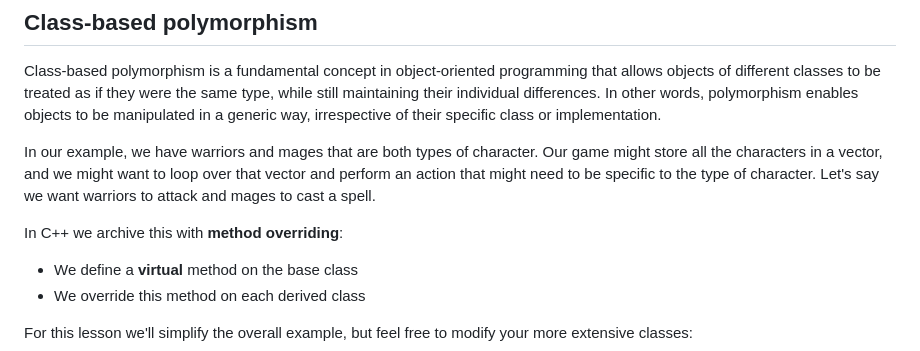
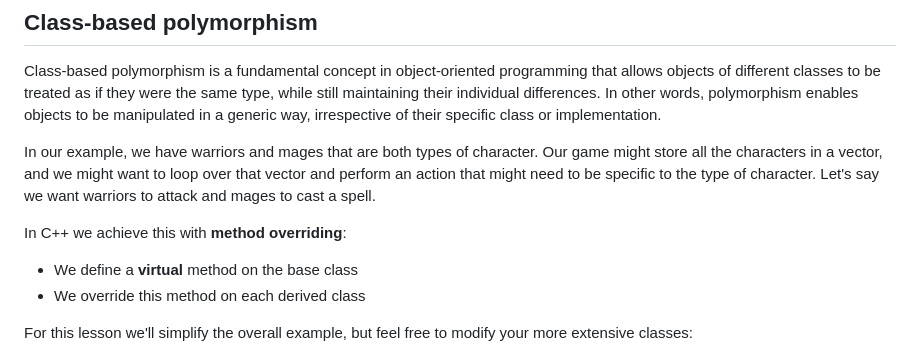
Before and after one commit to UNIVERSE-HPC/course-material, a Markdown page: software_architecture_and_design/object_orientated/polymorphism_cpp.md, the part around the change. Drawn GitHub-style.

Commit message:
typo: archive -> achieve

```diff
--- a/software_architecture_and_design/object_orientated/polymorphism_cpp.md
+++ b/software_architecture_and_design/object_orientated/polymorphism_cpp.md
@@ -42,7 +42,7 @@ In our example, we have warriors and mages that are both types of character.
 Our game might store all the characters in a vector, and we might want to loop over that vector and perform an action that might need to be specific to the type of character.
 Let's say we want warriors to attack and mages to cast a spell.
 
-In C++ we archive this with **method overriding**:
+In C++ we achieve this with **method overriding**:
 
 - We define a **virtual** method on the base class
 - We override this method on each derived class
```
